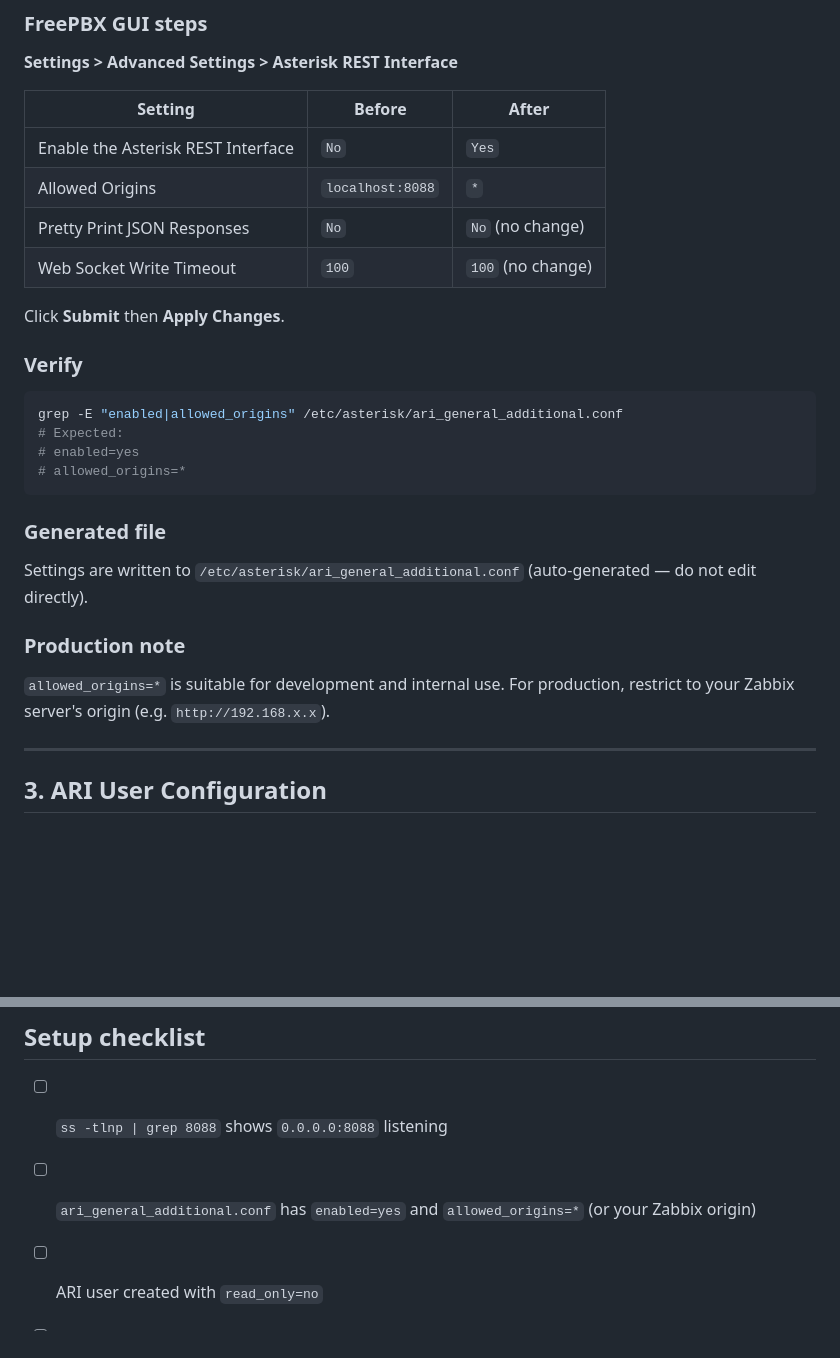
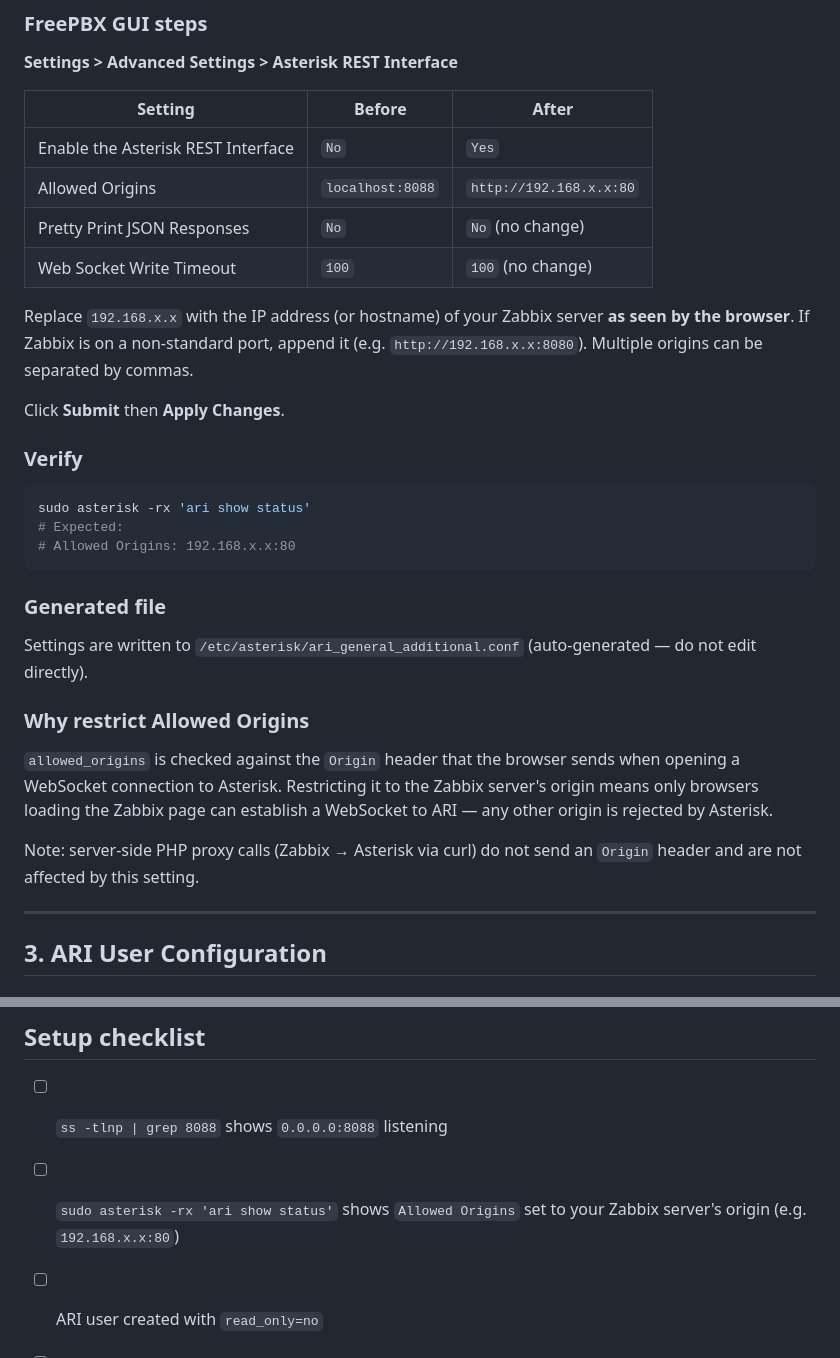
Before and after one commit to daig0rian/ConfBridgeMonitor, a Markdown page: docs/asterisk-setup.md, 2 parts joined by grey strips. Rendered like a GitHub page; blank space fills up the shorter version.

````diff
--- a/docs/asterisk-setup.md
+++ b/docs/asterisk-setup.md
@@ -52,25 +52,29 @@ Enable ARI and allow WebSocket connections from external origins.
 | Setting | Before | After |
 |---------|--------|-------|
 | Enable the Asterisk REST Interface | `No` | `Yes` |
-| Allowed Origins | `localhost:8088` | `*` |
+| Allowed Origins | `localhost:8088` | `http://192.168.x.x:80` |
 | Pretty Print JSON Responses | `No` | `No` (no change) |
 | Web Socket Write Timeout | `100` | `100` (no change) |
+
+Replace `192.168.x.x` with the IP address (or hostname) of your Zabbix server **as seen by the browser**. If Zabbix is on a non-standard port, append it (e.g. `http://192.168.x.x:8080`). Multiple origins can be separated by commas.
 
 Click **Submit** then **Apply Changes**.
 
 ### Verify
 ```bash
-grep -E "enabled|allowed_origins" /etc/asterisk/ari_general_additional.conf
+sudo asterisk -rx 'ari show status'
 # Expected:
-# enabled=yes
-# allowed_origins=*
+# Allowed Origins: 192.168.x.x:80
 ```
 
 ### Generated file
 Settings are written to `/etc/asterisk/ari_general_additional.conf` (auto-generated — do not edit directly).
 
-### Production note
-`allowed_origins=*` is suitable for development and internal use. For production, restrict to your Zabbix server's origin (e.g. `http://192.168.x.x`).
+### Why restrict Allowed Origins
+
+`allowed_origins` is checked against the `Origin` header that the browser sends when opening a WebSocket connection to Asterisk. Restricting it to the Zabbix server's origin means only browsers loading the Zabbix page can establish a WebSocket to ARI — any other origin is rejected by Asterisk.
+
+Note: server-side PHP proxy calls (Zabbix → Asterisk via curl) do not send an `Origin` header and are not affected by this setting.
 
 ---
 
@@ -161,7 +165,7 @@ These files are not overwritten by FreePBX.
 ## Setup checklist
 
 - [ ] `ss -tlnp | grep 8088` shows `0.0.0.0:8088` listening
-- [ ] `ari_general_additional.conf` has `enabled=yes` and `allowed_origins=*` (or your Zabbix origin)
+- [ ] `sudo asterisk -rx 'ari show status'` shows `Allowed Origins` set to your Zabbix server's origin (e.g. `192.168.x.x:80`)
 - [ ] ARI user created with `read_only=no`
 - [ ] Target bridge visible in `confbridge list`
 - [ ] `curl http://192.168.x.x:8088/ari/asterisk/info` returns a JSON response
````
Also changed, not shown: docs/asterisk-setup.ja.md (+11 -7 lines).
